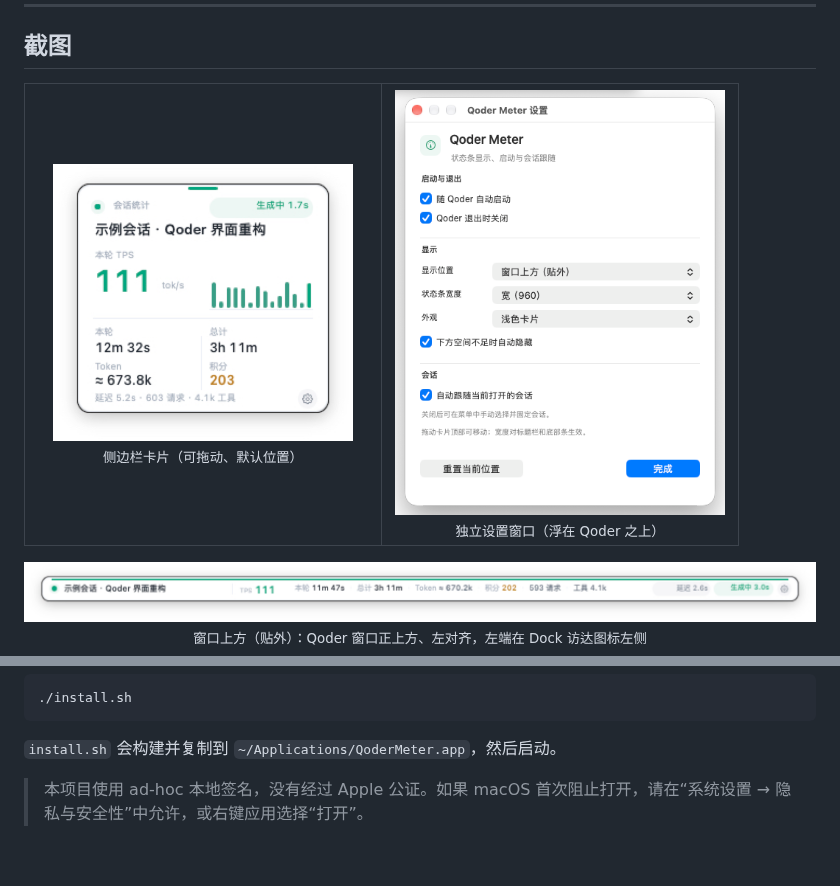
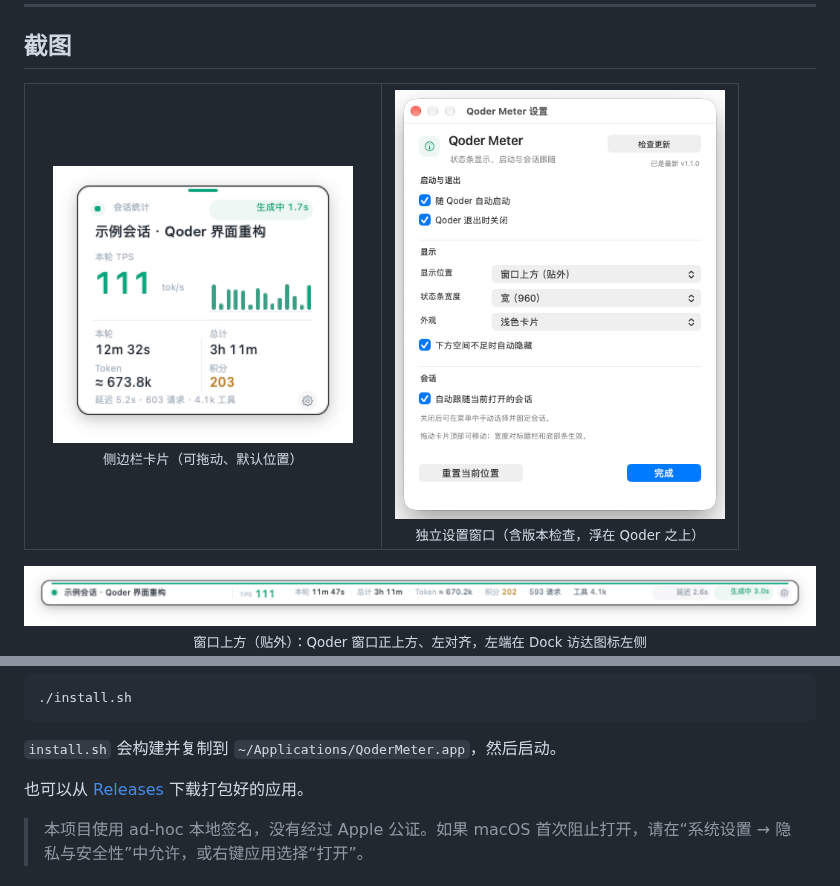
Before and after one commit to chenleshu/qoder-meter, a Markdown page: README.md, 2 parts joined by grey strips. Rendered like a GitHub page; pictures changed too: docs/screenshots/settings.png; blank space fills up the shorter version.

Commit message:
Refresh settings screenshot for the update checker

````diff
--- a/README.md
+++ b/README.md
@@ -20,7 +20,7 @@ Qoder Meter 是一个轻量的 macOS 菜单栏/浮窗工具，用只读方式读
     </td>
     <td align="center" width="50%">
       <img src="docs/screenshots/settings.png" width="330" alt="设置窗口"><br>
-      <sub>独立设置窗口（浮在 Qoder 之上）</sub>
+      <sub>独立设置窗口（含版本检查，浮在 Qoder 之上）</sub>
     </td>
   </tr>
 </table>
@@ -101,6 +101,8 @@ open QoderMeter.app
 ```
 
 `install.sh` 会构建并复制到 `~/Applications/QoderMeter.app`，然后启动。
+
+也可以从 [Releases](https://github.com/chenleshu/qoder-meter/releases) 下载打包好的应用。
 
 > 本项目使用 ad-hoc 本地签名，没有经过 Apple 公证。如果 macOS 首次阻止打开，请在“系统设置 → 隐私与安全性”中允许，或右键应用选择“打开”。
 
````
